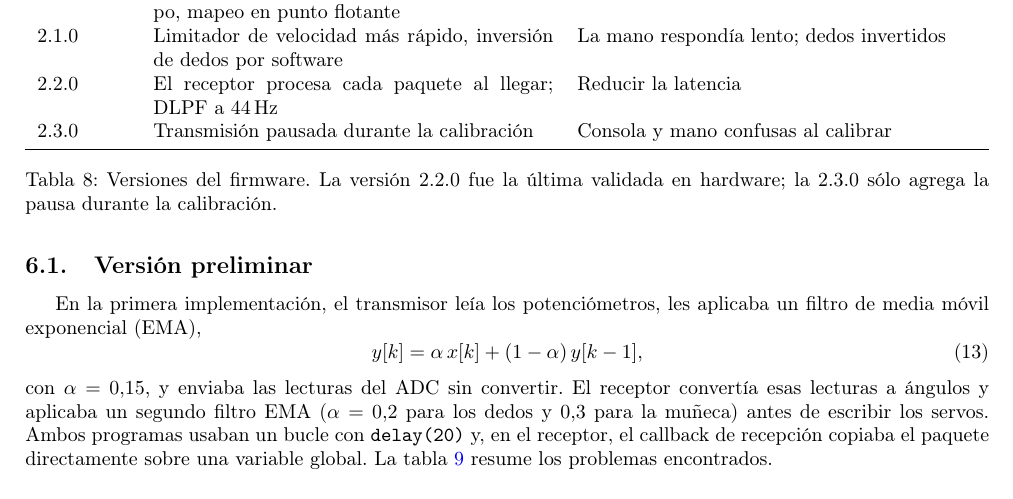
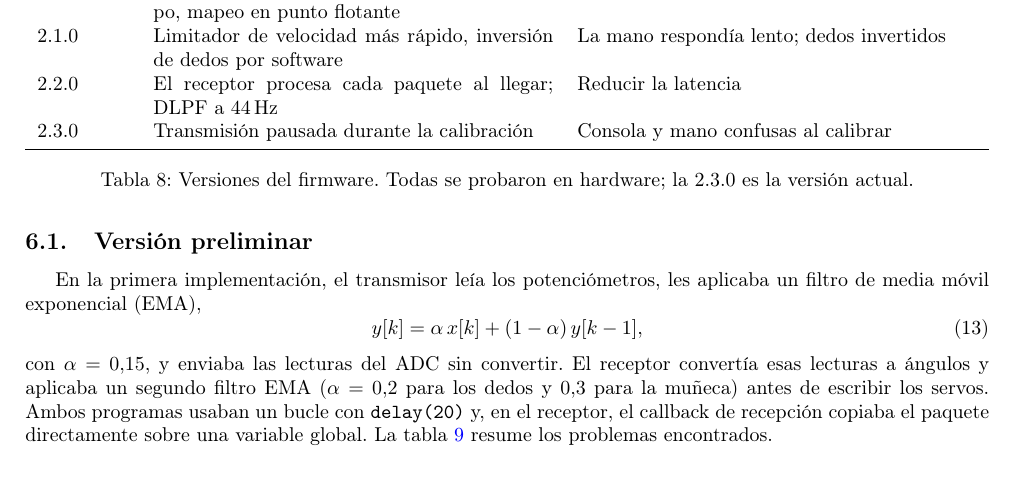
Before and after one commit to sevastianamoroso/proyecto-mano, a LaTeX document (informe/main.tex, which reads informe/capitulos/06_evolucion.tex): part of page 23 of 37, cut so that both start at the same text. Compiled offline with pdfLaTeX.

Commit message:
docs: la v2.3.0 también figura como validada en hardware
Co-Authored-By: Claude Opus 5.5 <noreply@anthropic.com>

```diff
--- a/informe/capitulos/06_evolucion.tex
+++ b/informe/capitulos/06_evolucion.tex
@@ -17,7 +17,7 @@ Preliminar & Filtro EMA en el guante y en la mano, bucle con \texttt{delay(20)},
 2.3.0 & Transmisión pausada durante la calibración & Consola y mano confusas al calibrar \\
 \bottomrule
 \end{tabularx}
-\caption{Versiones del firmware. La versión 2.2.0 fue la última validada en hardware; la 2.3.0 sólo agrega la pausa durante la calibración.}
+\caption{Versiones del firmware. Todas se probaron en hardware; la 2.3.0 es la versión actual.}
 \label{tab:versiones}
 \end{table}
 
```
